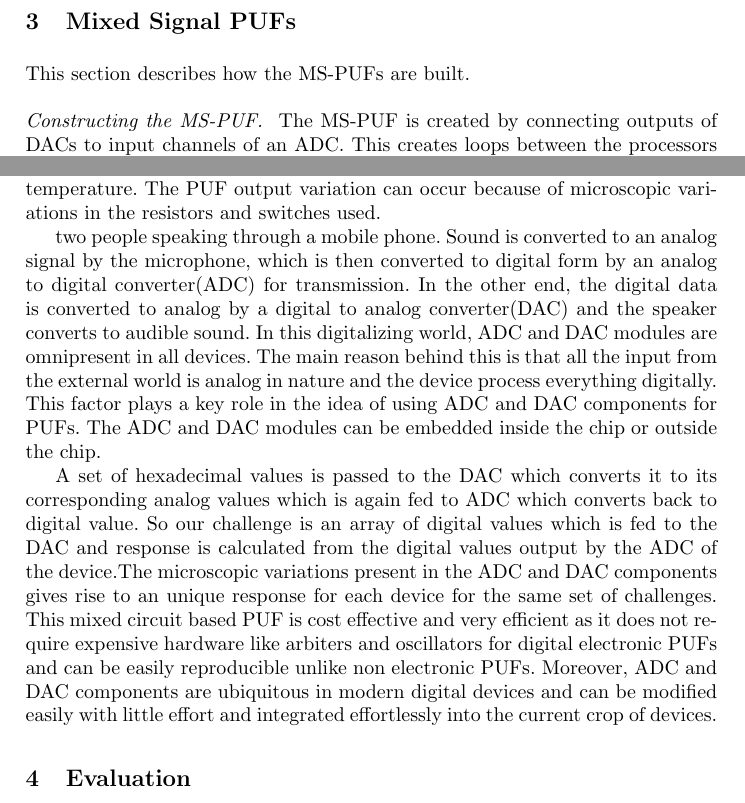
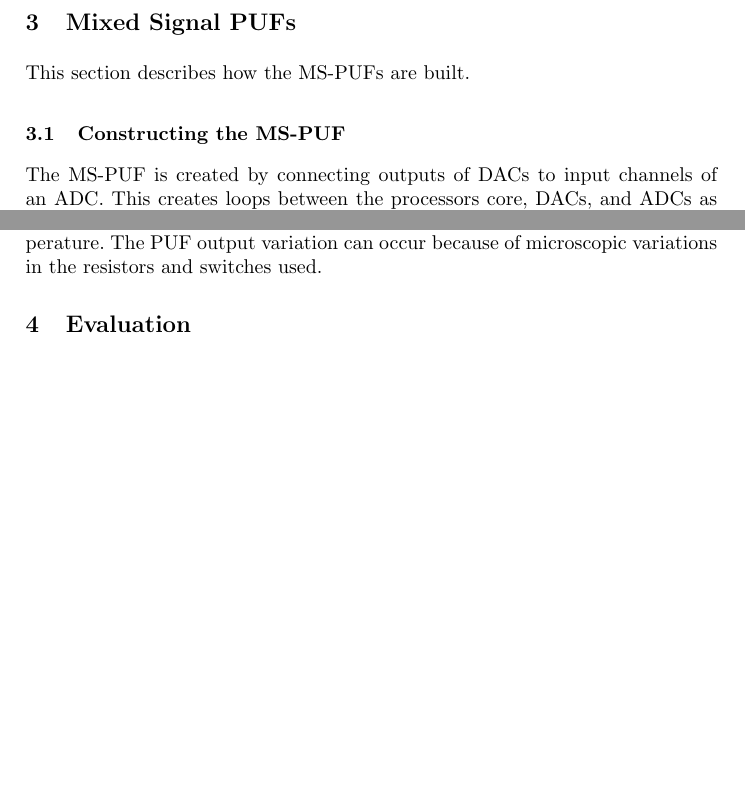
Before and after one commit to nithinjs88/PUF_Paper, a LaTeX paper (cca.tex, which reads paper.tex): two parts of pages 4 and 6 of 7, joined at a grey line, cut so that both start at the same text, the shorter picture padded with empty space. Compiled offline with pdfLaTeX.

Commit message:
Minor changes in Sec 3

```diff
--- a/paper.tex
+++ b/paper.tex
@@ -260,14 +266,6 @@ comparators could lead to differences in the reply.
 A R-2R DAC suffers from thermal noise which increases with resistance and temperature. The PUF output variation can occur because of microscopic variations in the resistors and switches used.
 
 
-two people speaking through a mobile phone. Sound is converted to an analog signal by the microphone, which is
-then converted to digital form by an analog to digital converter(ADC) for transmission. In the other end, the digital
-data is converted to analog by a digital to analog converter(DAC) and the speaker converts to audible sound. In this
-digitalizing world, ADC and DAC modules are omnipresent in all devices. The main reason behind this is that all the input from
-the external world is analog in nature and the device process everything digitally. This factor plays a key role in
-the idea of using ADC and DAC components for PUFs. The ADC and DAC modules can be embedded inside the chip or outside the chip.
-
-A set of hexadecimal values is passed to the DAC which converts it to its corresponding analog values which is again fed to ADC which converts back to digital value. So our challenge is an array of digital values which is fed to the DAC and response is calculated from the digital values output by the ADC of the device.The microscopic variations present in the ADC and DAC components gives rise to an unique response for each device for the same set of challenges. This mixed circuit based PUF is cost effective and very efficient as it does not require expensive hardware like arbiters and oscillators for digital electronic PUFs and can be easily reproducible unlike non electronic PUFs. Moreover, ADC and DAC components are ubiquitous in modern digital devices and can be modified easily with little effort and integrated effortlessly into the current crop of devices.
 
 
 
```
Also changed, not shown: paper.tex (8 more changed lines).
